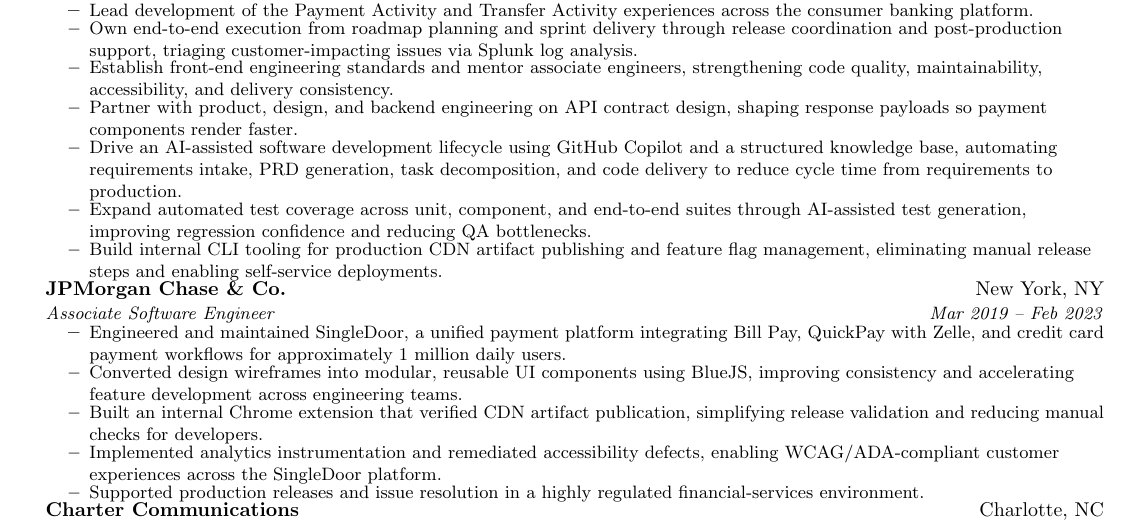
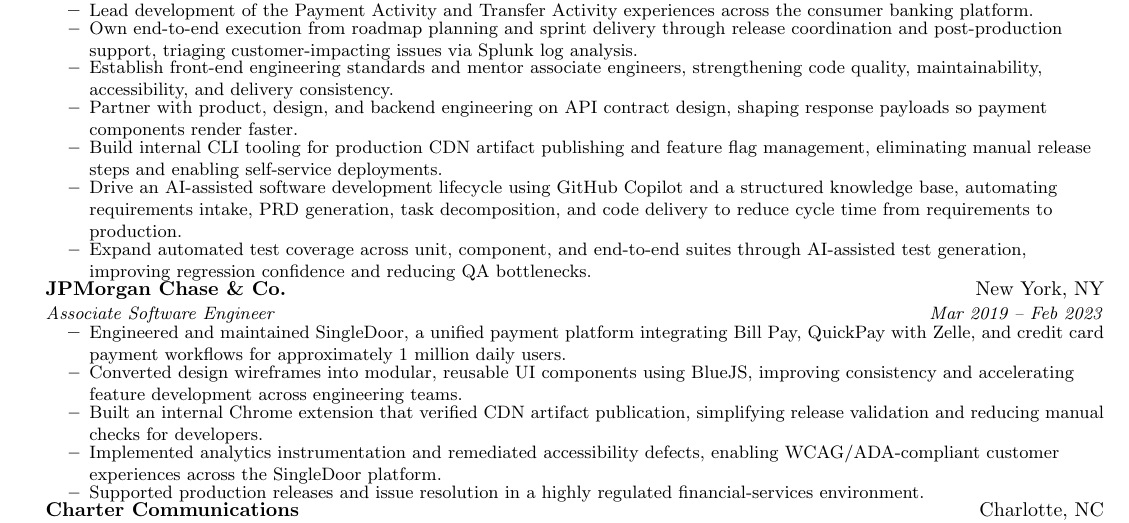
Before and after one commit to hellsalve017196/resumeInLatex, a LaTeX CV (resume.tex): part of the page, cut so that both start at the same text. Compiled offline with pdfLaTeX.

Commit message:
Move AI-usage bullets below CLI tooling in current role

```diff
--- a/resume.tex
+++ b/resume.tex
@@ -124,9 +124,9 @@
       \resumeItem{Own end-to-end execution from roadmap planning and sprint delivery through release coordination and post-production support, triaging customer-impacting issues via Splunk log analysis.}
       \resumeItem{Establish front-end engineering standards and mentor associate engineers, strengthening code quality, maintainability, accessibility, and delivery consistency.}
       \resumeItem{Partner with product, design, and backend engineering on API contract design, shaping response payloads so payment components render faster.}
+      \resumeItem{Build internal CLI tooling for production CDN artifact publishing and feature flag management, eliminating manual release steps and enabling self-service deployments.}
       \resumeItem{Drive an AI-assisted software development lifecycle using GitHub Copilot and a structured knowledge base, automating requirements intake, PRD generation, task decomposition, and code delivery to reduce cycle time from requirements to production.}
       \resumeItem{Expand automated test coverage across unit, component, and end-to-end suites through AI-assisted test generation, improving regression confidence and reducing QA bottlenecks.}
-      \resumeItem{Build internal CLI tooling for production CDN artifact publishing and feature flag management, eliminating manual release steps and enabling self-service deployments.}
     \resumeItemListEnd
 
   \resumeSubheading
```
Also changed, not shown: Ali_Abdullah_Khan_Resume.pdf.
